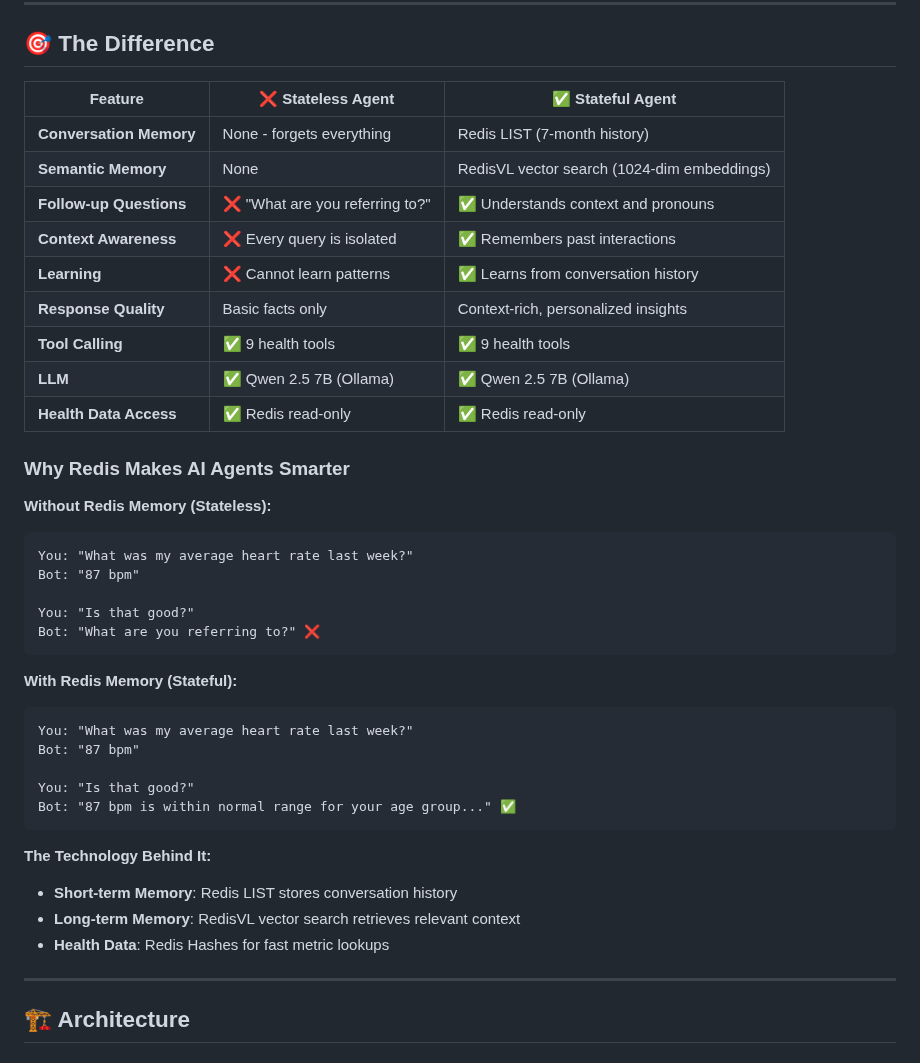
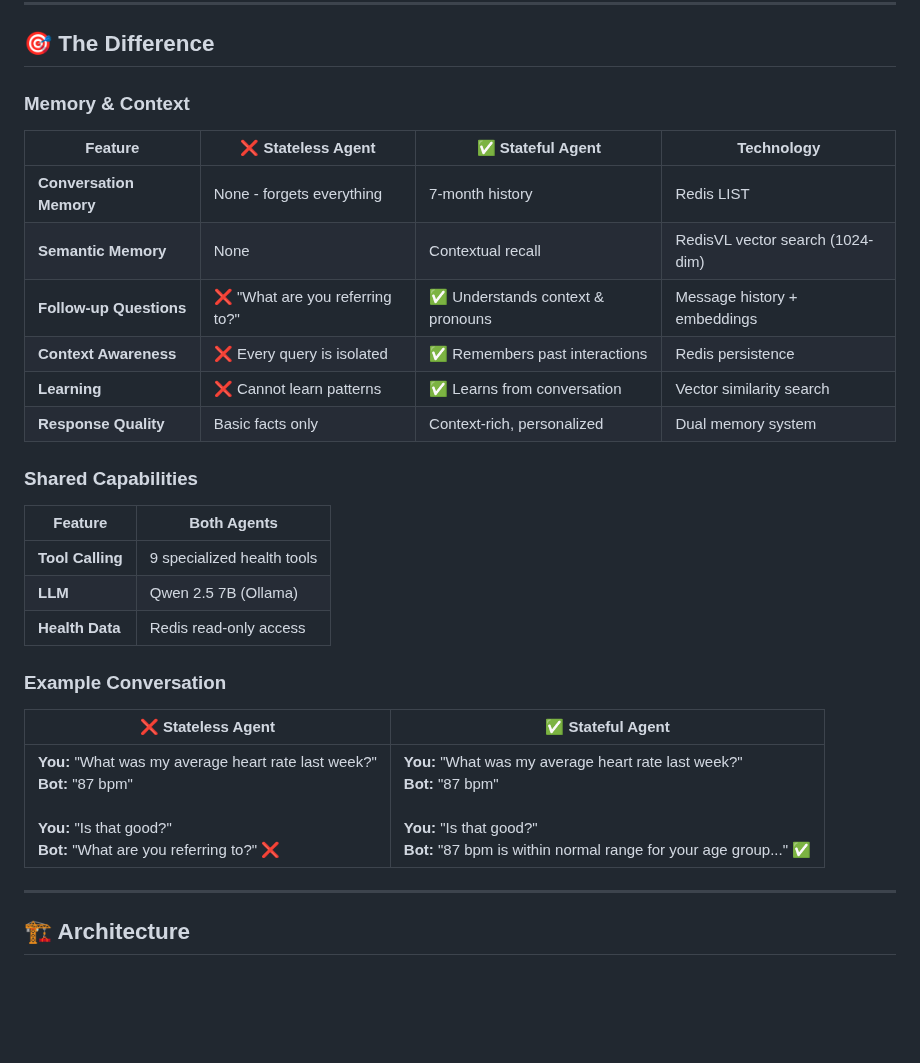
Before and after one commit to AllieRays/redis-wellness, a Markdown page: README.md, the part around one of its changes. GitHub-like rendering; blank space fills up the shorter version.

````diff
--- a/README.md
+++ b/README.md
@@ -29,42 +29,30 @@ You can chat with two versions of the same agent:
 
 ## 🎯 The Difference
 
-| Feature | ❌ Stateless Agent | ✅ Stateful Agent |
-|---------|-------------------|-------------------|
-| **Conversation Memory** | None - forgets everything | Redis LIST (7-month history) |
-| **Semantic Memory** | None | RedisVL vector search (1024-dim embeddings) |
-| **Follow-up Questions** | ❌ "What are you referring to?" | ✅ Understands context and pronouns |
-| **Context Awareness** | ❌ Every query is isolated | ✅ Remembers past interactions |
-| **Learning** | ❌ Cannot learn patterns | ✅ Learns from conversation history |
-| **Response Quality** | Basic facts only | Context-rich, personalized insights |
-| **Tool Calling** | ✅ 9 health tools | ✅ 9 health tools |
-| **LLM** | ✅ Qwen 2.5 7B (Ollama) | ✅ Qwen 2.5 7B (Ollama) |
-| **Health Data Access** | ✅ Redis read-only | ✅ Redis read-only |
+### Memory & Context
 
-### Why Redis Makes AI Agents Smarter
+| Feature | ❌ Stateless Agent | ✅ Stateful Agent | Technology |
+|---------|-------------------|-------------------|------------|
+| **Conversation Memory** | None - forgets everything | 7-month history | Redis LIST |
+| **Semantic Memory** | None | Contextual recall | RedisVL vector search (1024-dim) |
+| **Follow-up Questions** | ❌ "What are you referring to?" | ✅ Understands context & pronouns | Message history + embeddings |
+| **Context Awareness** | ❌ Every query is isolated | ✅ Remembers past interactions | Redis persistence |
+| **Learning** | ❌ Cannot learn patterns | ✅ Learns from conversation | Vector similarity search |
+| **Response Quality** | Basic facts only | Context-rich, personalized | Dual memory system |
 
-**Without Redis Memory (Stateless):**
-```
-You: "What was my average heart rate last week?"
-Bot: "87 bpm"
+### Shared Capabilities
 
-You: "Is that good?"
-Bot: "What are you referring to?" ❌
-```
+| Feature | Both Agents |
+|---------|-------------|
+| **Tool Calling** | 9 specialized health tools |
+| **LLM** | Qwen 2.5 7B (Ollama) |
+| **Health Data** | Redis read-only access |
 
-**With Redis Memory (Stateful):**
-```
-You: "What was my average heart rate last week?"
-Bot: "87 bpm"
+### Example Conversation
 
-You: "Is that good?"
-Bot: "87 bpm is within normal range for your age group..." ✅
-```
-
-**The Technology Behind It:**
-- **Short-term Memory**: Redis LIST stores conversation history
-- **Long-term Memory**: RedisVL vector search retrieves relevant context
-- **Health Data**: Redis Hashes for fast metric lookups
+| ❌ Stateless Agent | ✅ Stateful Agent |
+|-------------------|-------------------|
+| **You:** "What was my average heart rate last week?"<br>**Bot:** "87 bpm"<br><br>**You:** "Is that good?"<br>**Bot:** "What are you referring to?" ❌ | **You:** "What was my average heart rate last week?"<br>**Bot:** "87 bpm"<br><br>**You:** "Is that good?"<br>**Bot:** "87 bpm is within normal range for your age group..." ✅ |
 
 ---
 
````
Also changed, not shown: other parts of README.md (+4 -2 lines).
